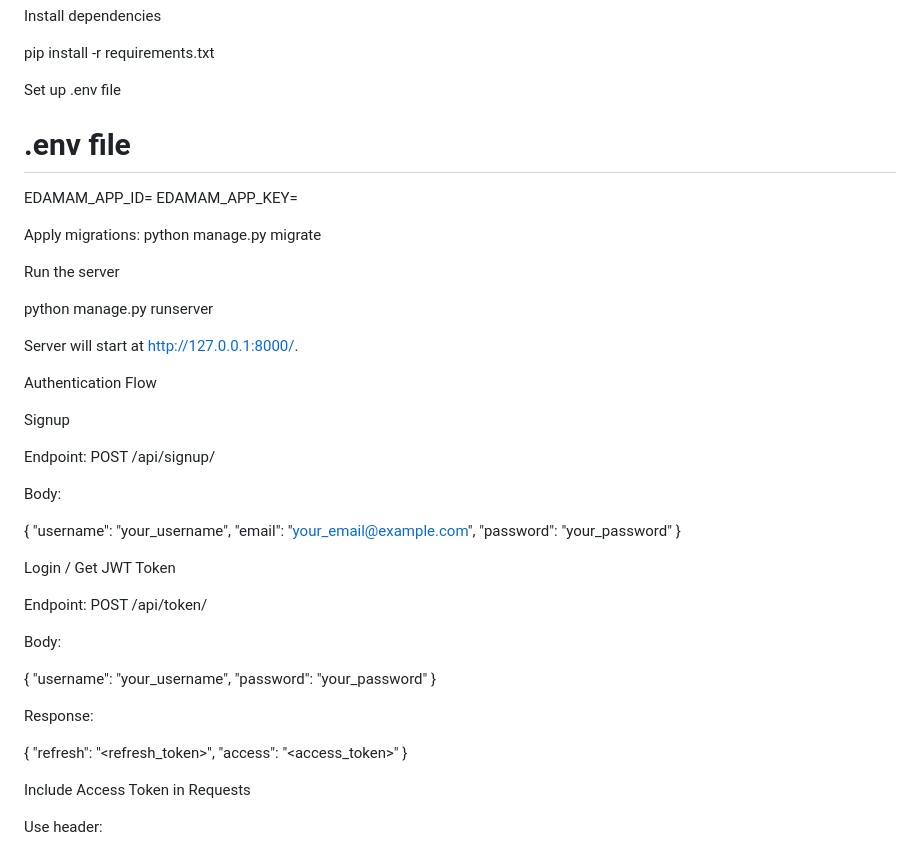
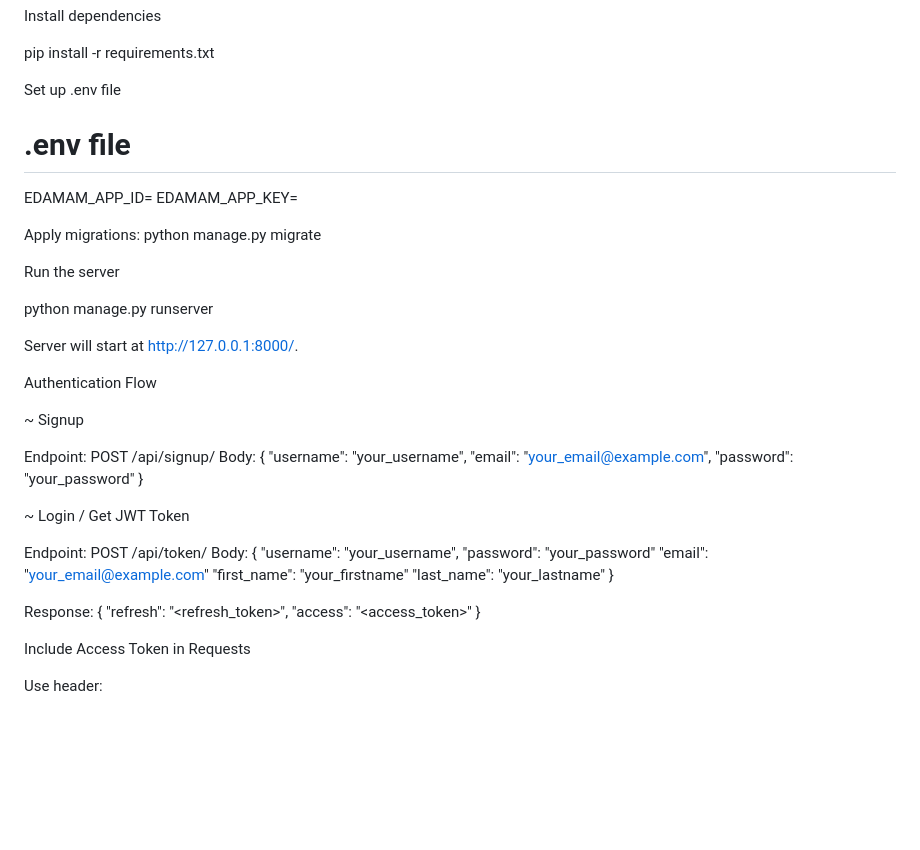
Before and after one commit to miracleadakole/Recipe_Journal-app, a Markdown page: README.md, the part around the change. GitHub-like rendering; blank space fills up the shorter version.

Commit message:
Revise README for .env file and authentication flow
Updated the .env file instructions and modified the authentication flow section to include additional fields for login.

```diff
--- a/README.md
+++ b/README.md
@@ -42,10 +42,9 @@ pip install -r requirements.txt
 
 
 Set up .env file
-
 # .env file
 EDAMAM_APP_ID=<edamam-app-id>
-EDAMAM_APP_KEY=<edamam-api-key>
+EDAMAM_APP_KEY=<edamam-app-key>
 
 Apply migrations:
 python manage.py migrate
@@ -59,33 +58,29 @@ Server will start at http://127.0.0.1:8000/.
 
 Authentication Flow
 
-Signup
+~ Signup
 
 Endpoint: POST /api/signup/
-
 Body:
-
 {
   "username": "your_username",
   "email": "your_email@example.com",
   "password": "your_password"
 }
 
-
-Login / Get JWT Token
+~ Login / Get JWT Token
 
 Endpoint: POST /api/token/
-
 Body:
-
 {
   "username": "your_username",
   "password": "your_password"
+  "email": "your_email@example.com"
+  "first_name": "your_firstname"
+  "last_name": "your_lastname"
 }
 
-
 Response:
-
 {
   "refresh": "<refresh_token>",
   "access": "<access_token>"
```
